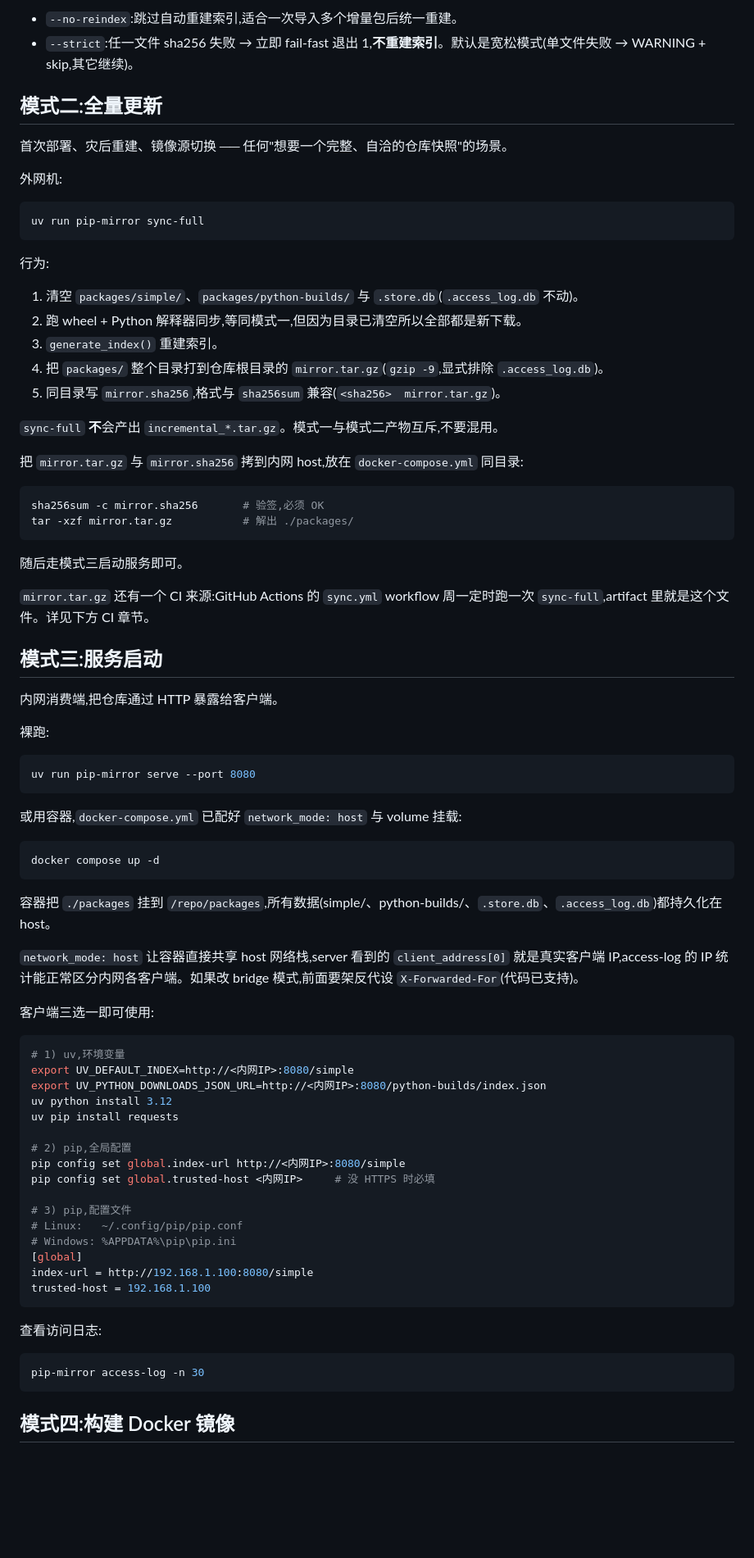
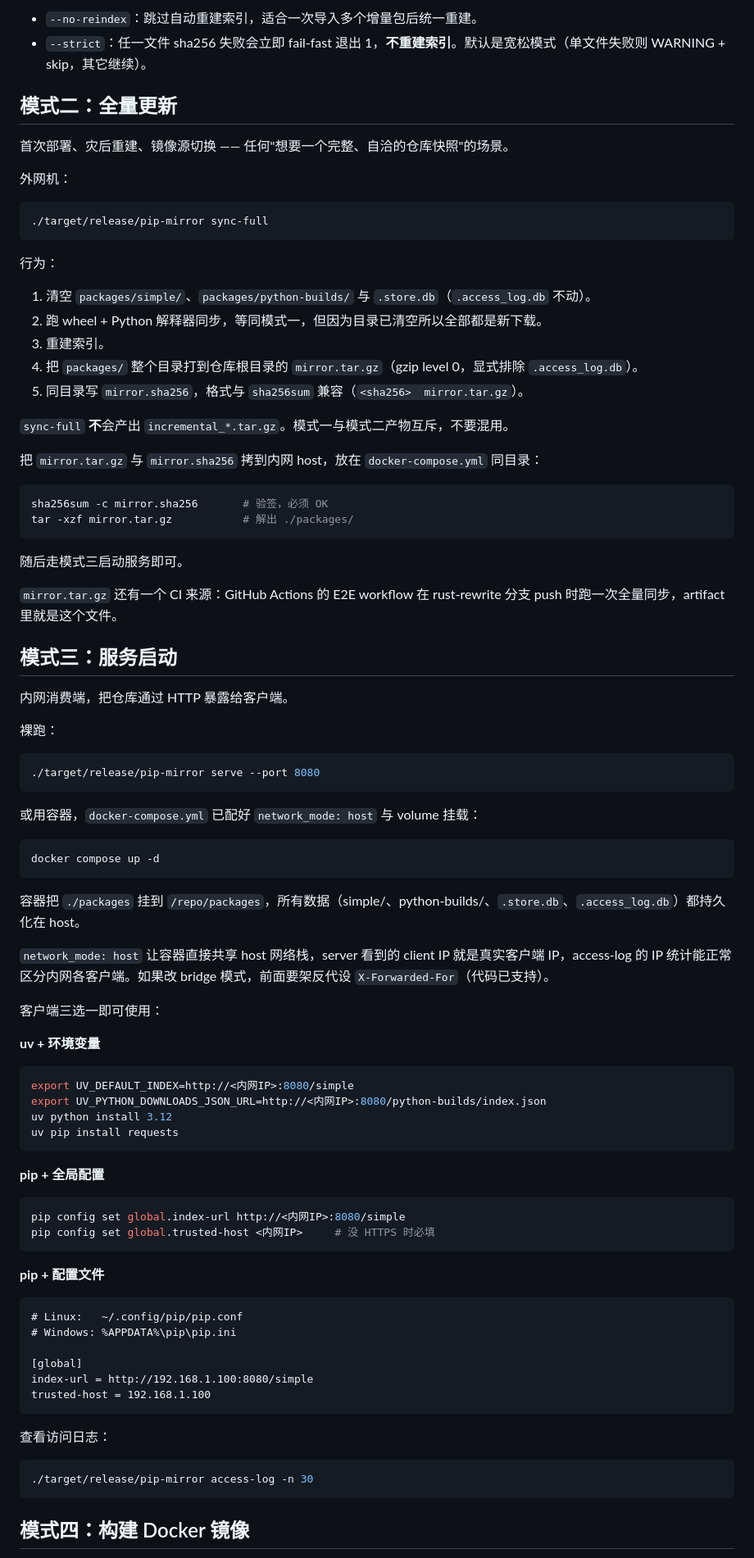
Before and after one commit to aggjjfd/pip-mirror, a Markdown page: README.md, the part around one of its changes. Shown at 82% size. GitHub-like rendering; blank space fills up the shorter version.

````diff
--- a/README.md
+++ b/README.md
@@ -81,84 +76,92 @@ docker compose exec pip-mirror \
 
-- `--no-reindex`:跳过自动重建索引,适合一次导入多个增量包后统一重建。
-- `--strict`:任一文件 sha256 失败 → 立即 fail-fast 退出 1,**不重建索引**。默认是宽松模式(单文件失败 → WARNING + skip,其它继续)。
+- `--no-reindex`：跳过自动重建索引，适合一次导入多个增量包后统一重建。
+- `--strict`：任一文件 sha256 失败会立即 fail-fast 退出 1，**不重建索引**。默认是宽松模式（单文件失败则 WARNING + skip，其它继续）。
 
-## 模式二:全量更新
+## 模式二：全量更新
 
-首次部署、灾后重建、镜像源切换 ── 任何"想要一个完整、自洽的仓库快照"的场景。
+首次部署、灾后重建、镜像源切换 —— 任何"想要一个完整、自洽的仓库快照"的场景。
 
-外网机:
+外网机：
 
 ```bash
-uv run pip-mirror sync-full
+./target/release/pip-mirror sync-full
 ```
 
-行为:
+行为：
 
-1. 清空 `packages/simple/`、`packages/python-builds/` 与 `.store.db`(`.access_log.db` 不动)。
-2. 跑 wheel + Python 解释器同步,等同模式一,但因为目录已清空所以全部都是新下载。
-3. `generate_index()` 重建索引。
-4. 把 `packages/` 整个目录打到仓库根目录的 `mirror.tar.gz`(`gzip -9`,显式排除 `.access_log.db`)。
-5. 同目录写 `mirror.sha256`,格式与 `sha256sum` 兼容(`<sha256>  mirror.tar.gz`)。
+1. 清空 `packages/simple/`、`packages/python-builds/` 与 `.store.db`（`.access_log.db` 不动）。
+2. 跑 wheel + Python 解释器同步，等同模式一，但因为目录已清空所以全部都是新下载。
+3. 重建索引。
+4. 把 `packages/` 整个目录打到仓库根目录的 `mirror.tar.gz`（gzip level 0，显式排除 `.access_log.db`）。
+5. 同目录写 `mirror.sha256`，格式与 `sha256sum` 兼容（`<sha256>  mirror.tar.gz`）。
 
-`sync-full` **不**会产出 `incremental_*.tar.gz`。模式一与模式二产物互斥,不要混用。
+`sync-full` **不**会产出 `incremental_*.tar.gz`。模式一与模式二产物互斥，不要混用。
 
-把 `mirror.tar.gz` 与 `mirror.sha256` 拷到内网 host,放在 `docker-compose.yml` 同目录:
+把 `mirror.tar.gz` 与 `mirror.sha256` 拷到内网 host，放在 `docker-compose.yml` 同目录：
 
 ```bash
-sha256sum -c mirror.sha256       # 验签,必须 OK
+sha256sum -c mirror.sha256       # 验签，必须 OK
 tar -xzf mirror.tar.gz           # 解出 ./packages/
 ```
 
 随后走模式三启动服务即可。
 
-`mirror.tar.gz` 还有一个 CI 来源:GitHub Actions 的 `sync.yml` workflow 周一定时跑一次 `sync-full`,artifact 里就是这个文件。详见下方 CI 章节。
+`mirror.tar.gz` 还有一个 CI 来源：GitHub Actions 的 E2E workflow 在 rust-rewrite 分支 push 时跑一次全量同步，artifact 里就是这个文件。
 
-## 模式三:服务启动
+## 模式三：服务启动
 
-内网消费端,把仓库通过 HTTP 暴露给客户端。
+内网消费端，把仓库通过 HTTP 暴露给客户端。
 
-裸跑:
+裸跑：
 
 ```bash
-uv run pip-mirror serve --port 8080
+./target/release/pip-mirror serve --port 8080
 ```
 
-或用容器,`docker-compose.yml` 已配好 `network_mode: host` 与 volume 挂载:
+或用容器，`docker-compose.yml` 已配好 `network_mode: host` 与 volume 挂载：
 
 ```bash
 docker compose up -d
 ```
 
-容器把 `./packages` 挂到 `/repo/packages`,所有数据(simple/、python-builds/、`.store.db`、`.access_log.db`)都持久化在 host。
+容器把 `./packages` 挂到 `/repo/packages`，所有数据（simple/、python-builds/、`.store.db`、`.access_log.db`）都持久化在 host。
 
-`network_mode: host` 让容器直接共享 host 网络栈,server 看到的 `client_address[0]` 就是真实客户端 IP,access-log 的 IP 统计能正常区分内网各客户端。如果改 bridge 模式,前面要架反代设 `X-Forwarded-For`(代码已支持)。
+`network_mode: host` 让容器直接共享 host 网络栈，server 看到的 client IP 就是真实客户端 IP，access-log 的 IP 统计能正常区分内网各客户端。如果改 bridge 模式，前面要架反代设 `X-Forwarded-For`（代码已支持）。
 
-客户端三选一即可使用:
+客户端三选一即可使用：
+
+**uv + 环境变量**
 
 ```bash
-# 1) uv,环境变量
 export UV_DEFAULT_INDEX=http://<内网IP>:8080/simple
 export UV_PYTHON_DOWNLOADS_JSON_URL=http://<内网IP>:8080/python-builds/index.json
 uv python install 3.12
 uv pip install requests
+```
 
-# 2) pip,全局配置
+**pip + 全局配置**
+
+```bash
 pip config set global.index-url http://<内网IP>:8080/simple
 pip config set global.trusted-host <内网IP>     # 没 HTTPS 时必填
+```
 
-# 3) pip,配置文件
+**pip + 配置文件**
+
+```
 # Linux:   ~/.config/pip/pip.conf
 # Windows: %APPDATA%\pip\pip.ini
+
 [global]
 index-url = http://192.168.1.100:8080/simple
 trusted-host = 192.168.1.100
 ```
 
-查看访问日志:
+查看访问日志：
 
 ```bash
-pip-mirror access-log -n 30
+./target/release/pip-mirror access-log -n 30
 ```
 
-## 模式四:构建 Docker 镜像
+## 模式四：构建 Docker 镜像
 
````
Also changed, not shown: other parts of README.md (+90 -63 lines).
